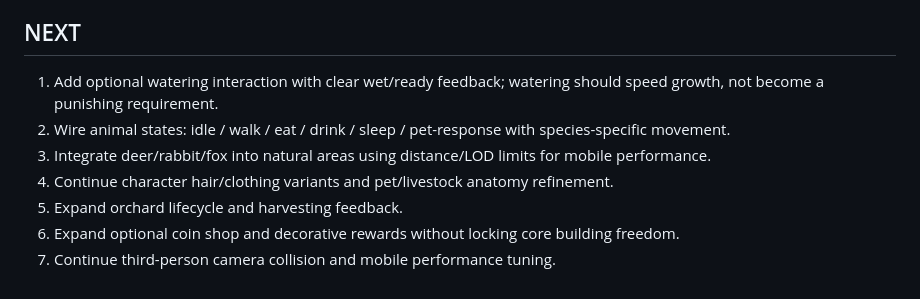
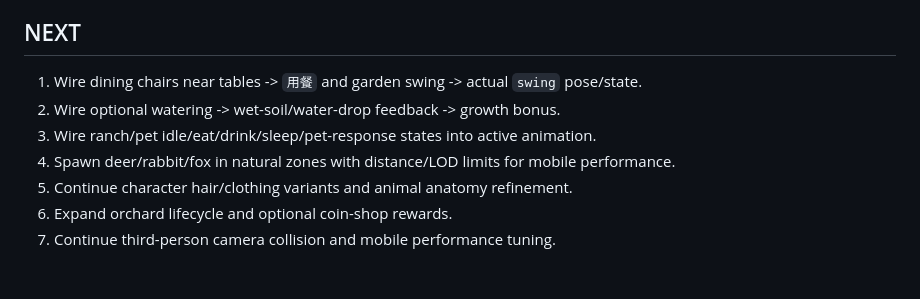
Before and after one commit to honbin002-design/-ag-cute-blocks, a Markdown page: CHECKPOINT_V04.md, the part around one of its changes. Drawn GitHub-style.

```diff
--- a/CHECKPOINT_V04.md
+++ b/CHECKPOINT_V04.md
@@ -51,9 +54,9 @@ Branch: `dev-v0.1`
 
 ## NEXT
-1. Add optional watering interaction with clear wet/ready feedback; watering should speed growth, not become a punishing requirement.
-2. Wire animal states: idle / walk / eat / drink / sleep / pet-response with species-specific movement.
-3. Integrate deer/rabbit/fox into natural areas using distance/LOD limits for mobile performance.
-4. Continue character hair/clothing variants and pet/livestock anatomy refinement.
-5. Expand orchard lifecycle and harvesting feedback.
-6. Expand optional coin shop and decorative rewards without locking core building freedom.
+1. Wire dining chairs near tables -> `用餐` and garden swing -> actual `swing` pose/state.
+2. Wire optional watering -> wet-soil/water-drop feedback -> growth bonus.
+3. Wire ranch/pet idle/eat/drink/sleep/pet-response states into active animation.
+4. Spawn deer/rabbit/fox in natural zones with distance/LOD limits for mobile performance.
+5. Continue character hair/clothing variants and animal anatomy refinement.
+6. Expand orchard lifecycle and optional coin-shop rewards.
 7. Continue third-person camera collision and mobile performance tuning.
```
Also changed, not shown: other parts of CHECKPOINT_V04.md (+39 -36 lines).
